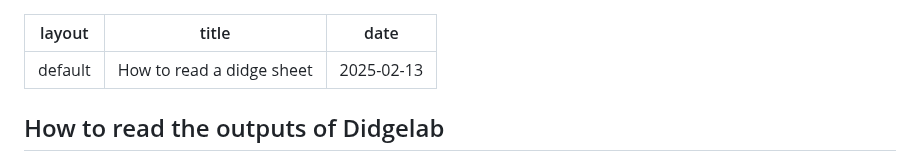
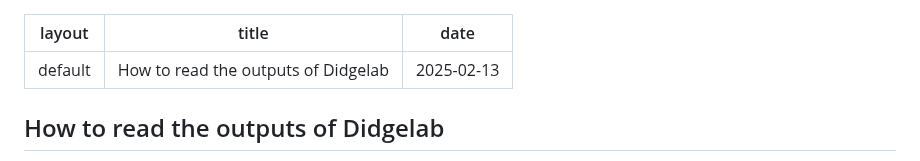
Before and after one commit to Didgitaldoo/didgitaldoo.github.io, a Markdown page: _posts/2025-02-13-how-to-read-outputs-of-didgelab.md, the part around the change. Drawn GitHub-style.

Commit message:
fix title

```diff
--- a/_posts/2025-02-13-how-to-read-outputs-of-didgelab.md
+++ b/_posts/2025-02-13-how-to-read-outputs-of-didgelab.md
@@ -1,6 +1,6 @@
 ---
 layout: default
-title: How to read a didge sheet
+title: How to read the outputs of Didgelab
 date: 2025-02-13
 ---
 
```
